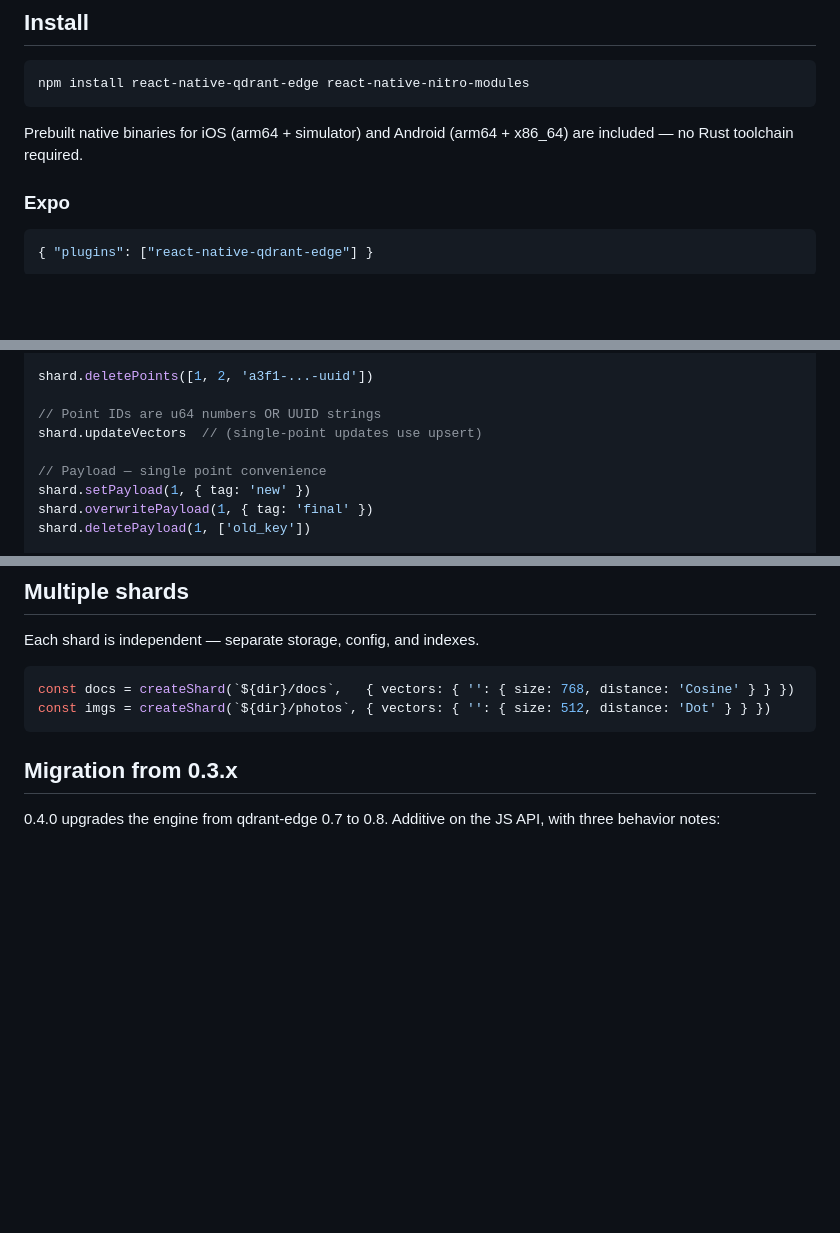
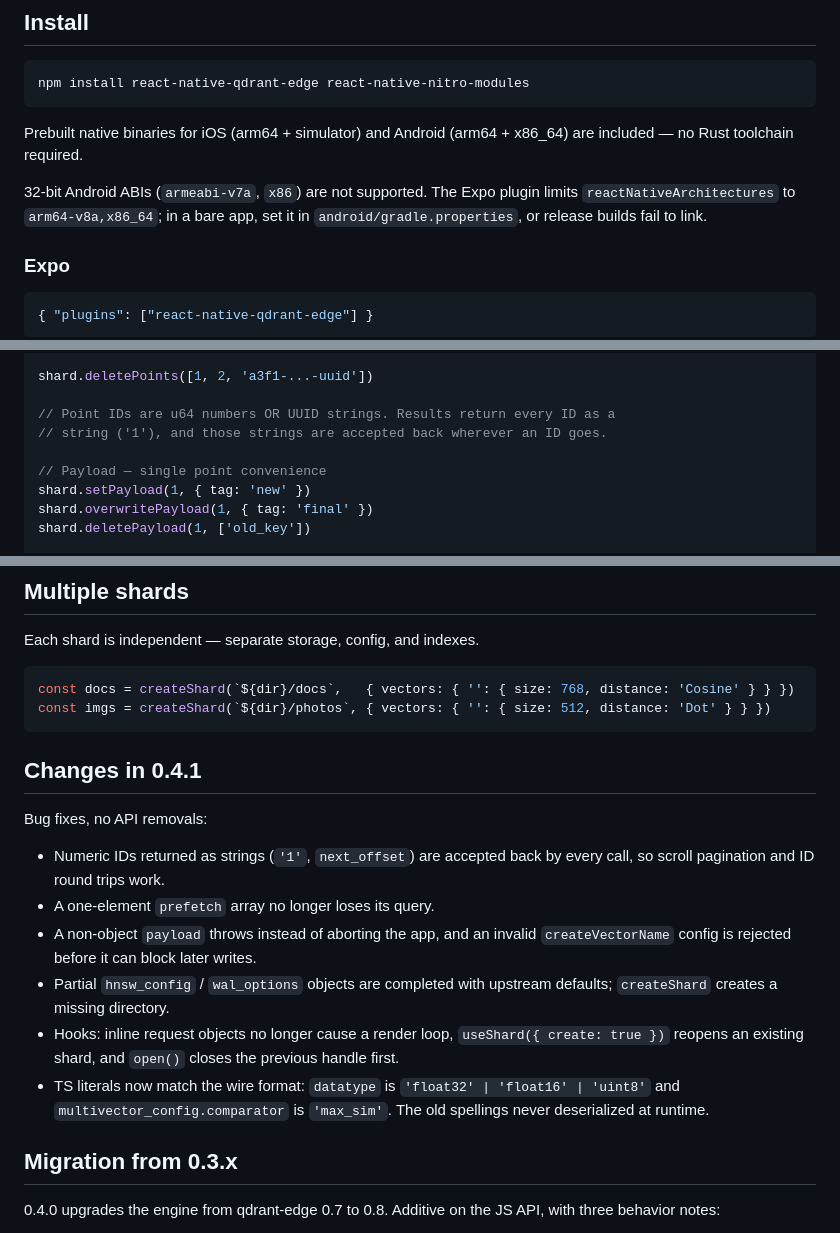
Before and after one commit to rust-dd/react-native-qdrant-edge, a Markdown page: README.md, 3 parts joined by grey strips. Drawn GitHub-style; blank space fills up the shorter version.

````diff
--- a/README.md
+++ b/README.md
@@ -38,6 +38,8 @@ npm install react-native-qdrant-edge react-native-nitro-modules
 ```
 
 Prebuilt native binaries for iOS (arm64 + simulator) and Android (arm64 + x86_64) are included — no Rust toolchain required.
+
+32-bit Android ABIs (`armeabi-v7a`, `x86`) are not supported. The Expo plugin limits `reactNativeArchitectures` to `arm64-v8a,x86_64`; in a bare app, set it in `android/gradle.properties`, or release builds fail to link.
 
 ### Expo
 
@@ -137,8 +141,8 @@ shard.upsert([
 
 shard.deletePoints([1, 2, 'a3f1-...-uuid'])
 
-// Point IDs are u64 numbers OR UUID strings
-shard.updateVectors  // (single-point updates use upsert)
+// Point IDs are u64 numbers OR UUID strings. Results return every ID as a
+// string ('1'), and those strings are accepted back wherever an ID goes.
 
 // Payload — single point convenience
 shard.setPayload(1, { tag: 'new' })
@@ -478,6 +493,17 @@ Each shard is independent — separate storage, config, and indexes.
 const docs = createShard(`${dir}/docs`,   { vectors: { '': { size: 768, distance: 'Cosine' } } })
 const imgs = createShard(`${dir}/photos`, { vectors: { '': { size: 512, distance: 'Dot' } } })
 ```
+
+## Changes in 0.4.1
+
+Bug fixes, no API removals:
+
+- Numeric IDs returned as strings (`'1'`, `next_offset`) are accepted back by every call, so scroll pagination and ID round trips work.
+- A one-element `prefetch` array no longer loses its query.
+- A non-object `payload` throws instead of aborting the app, and an invalid `createVectorName` config is rejected before it can block later writes.
+- Partial `hnsw_config` / `wal_options` objects are completed with upstream defaults; `createShard` creates a missing directory.
+- Hooks: inline request objects no longer cause a render loop, `useShard({ create: true })` reopens an existing shard, and `open()` closes the previous handle first.
+- TS literals now match the wire format: `datatype` is `'float32' | 'float16' | 'uint8'` and `multivector_config.comparator` is `'max_sim'`. The old spellings never deserialized at runtime.
 
 ## Migration from 0.3.x
 
````
Also changed, not shown: other parts of README.md (+24 -11 lines).
